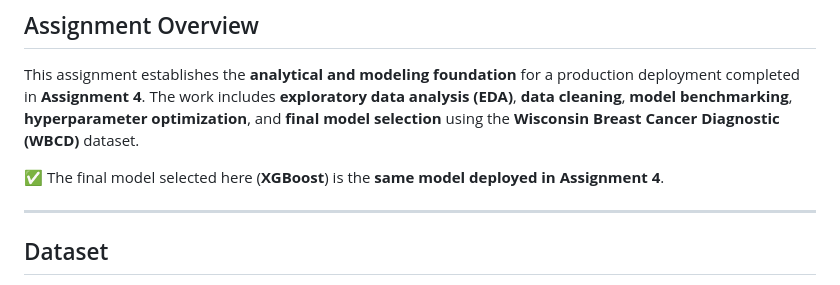
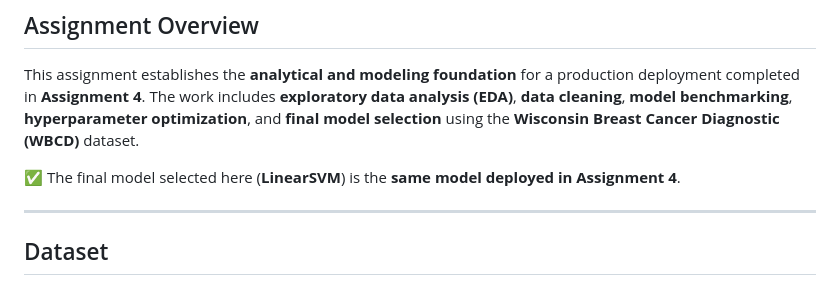
Before and after one commit to RCC0149/ANA680-Machine-Learning-Deployment, a Markdown page: Assignment 2/readme.md, the part around the change. Drawn GitHub-style.

```diff
--- a/Assignment 2/readme.md
+++ b/Assignment 2/readme.md
@@ -12,7 +12,7 @@
 
 This assignment establishes the **analytical and modeling foundation** for a production deployment completed in **Assignment 4**. The work includes **exploratory data analysis (EDA)**, **data cleaning**, **model benchmarking**, **hyperparameter optimization**, and **final model selection** using the **Wisconsin Breast Cancer Diagnostic (WBCD)** dataset.
 
-✅ The final model selected here (**XGBoost**) is the **same model deployed in Assignment 4**.
+✅ The final model selected here (**LinearSVM**) is the **same model deployed in Assignment 4**.
 
 ---
 
```
